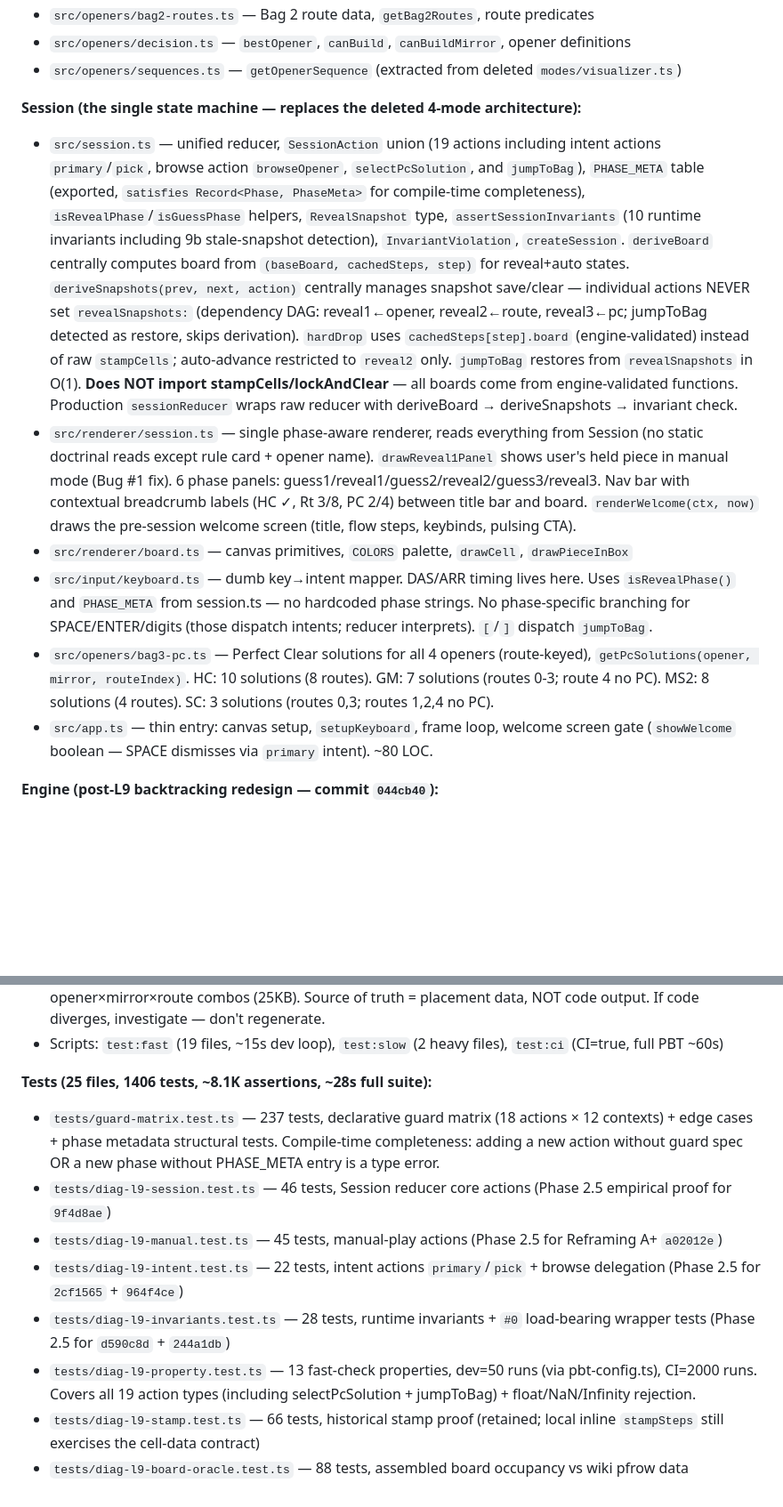
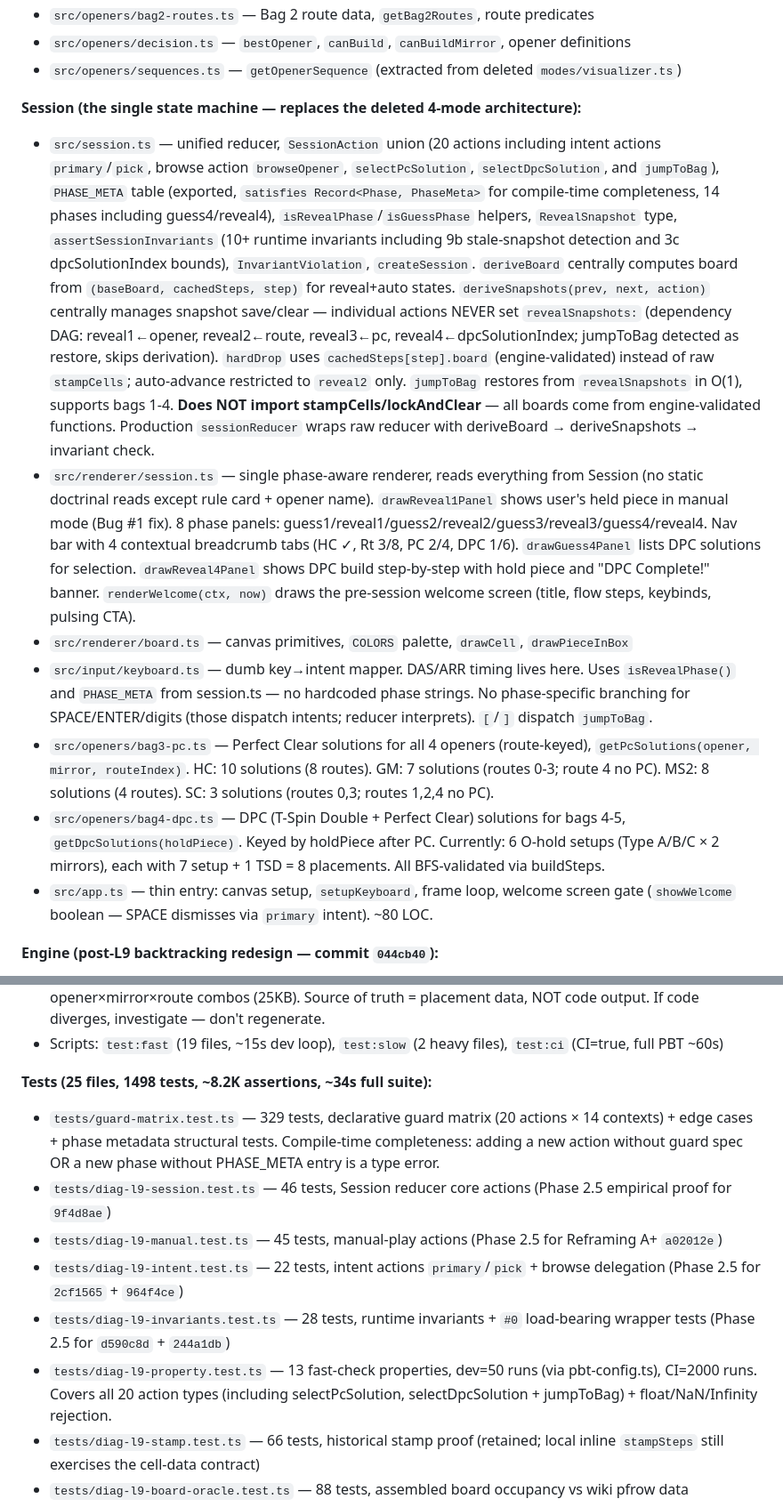
Before and after one commit to yachi/td-opener-trainer, a Markdown page: CLAUDE.md, 2 parts joined by grey strips. Shown at 89% size. Drawn GitHub-style; blank space fills up the shorter version.

Commit message:
docs(claude): DPC phase system, updated test counts (1498 tests), bag4-dpc.ts

```diff
--- a/CLAUDE.md
+++ b/CLAUDE.md
@@ -265,11 +265,12 @@ If not resting, the placement order is wrong. Use permutation solver to find val
 - `src/openers/sequences.ts` — `getOpenerSequence` (extracted from deleted `modes/visualizer.ts`)
 
 **Session (the single state machine — replaces the deleted 4-mode architecture):**
-- `src/session.ts` — unified reducer, `SessionAction` union (19 actions including intent actions `primary`/`pick`, browse action `browseOpener`, `selectPcSolution`, and `jumpToBag`), `PHASE_META` table (exported, `satisfies Record<Phase, PhaseMeta>` for compile-time completeness), `isRevealPhase`/`isGuessPhase` helpers, `RevealSnapshot` type, `assertSessionInvariants` (10 runtime invariants including 9b stale-snapshot detection), `InvariantViolation`, `createSession`. `deriveBoard` centrally computes board from `(baseBoard, cachedSteps, step)` for reveal+auto states. `deriveSnapshots(prev, next, action)` centrally manages snapshot save/clear — individual actions NEVER set `revealSnapshots:` (dependency DAG: reveal1←opener, reveal2←route, reveal3←pc; jumpToBag detected as restore, skips derivation). `hardDrop` uses `cachedSteps[step].board` (engine-validated) instead of raw `stampCells`; auto-advance restricted to `reveal2` only. `jumpToBag` restores from `revealSnapshots` in O(1). **Does NOT import stampCells/lockAndClear** — all boards come from engine-validated functions. Production `sessionReducer` wraps raw reducer with deriveBoard → deriveSnapshots → invariant check.
-- `src/renderer/session.ts` — single phase-aware renderer, reads everything from Session (no static doctrinal reads except rule card + opener name). `drawReveal1Panel` shows user's held piece in manual mode (Bug #1 fix). 6 phase panels: guess1/reveal1/guess2/reveal2/guess3/reveal3. Nav bar with contextual breadcrumb labels (HC ✓, Rt 3/8, PC 2/4) between title bar and board. `renderWelcome(ctx, now)` draws the pre-session welcome screen (title, flow steps, keybinds, pulsing CTA).
+- `src/session.ts` — unified reducer, `SessionAction` union (20 actions including intent actions `primary`/`pick`, browse action `browseOpener`, `selectPcSolution`, `selectDpcSolution`, and `jumpToBag`), `PHASE_META` table (exported, `satisfies Record<Phase, PhaseMeta>` for compile-time completeness, 14 phases including guess4/reveal4), `isRevealPhase`/`isGuessPhase` helpers, `RevealSnapshot` type, `assertSessionInvariants` (10+ runtime invariants including 9b stale-snapshot detection and 3c dpcSolutionIndex bounds), `InvariantViolation`, `createSession`. `deriveBoard` centrally computes board from `(baseBoard, cachedSteps, step)` for reveal+auto states. `deriveSnapshots(prev, next, action)` centrally manages snapshot save/clear — individual actions NEVER set `revealSnapshots:` (dependency DAG: reveal1←opener, reveal2←route, reveal3←pc, reveal4←dpcSolutionIndex; jumpToBag detected as restore, skips derivation). `hardDrop` uses `cachedSteps[step].board` (engine-validated) instead of raw `stampCells`; auto-advance restricted to `reveal2` only. `jumpToBag` restores from `revealSnapshots` in O(1), supports bags 1-4. **Does NOT import stampCells/lockAndClear** — all boards come from engine-validated functions. Production `sessionReducer` wraps raw reducer with deriveBoard → deriveSnapshots → invariant check.
+- `src/renderer/session.ts` — single phase-aware renderer, reads everything from Session (no static doctrinal reads except rule card + opener name). `drawReveal1Panel` shows user's held piece in manual mode (Bug #1 fix). 8 phase panels: guess1/reveal1/guess2/reveal2/guess3/reveal3/guess4/reveal4. Nav bar with 4 contextual breadcrumb tabs (HC ✓, Rt 3/8, PC 2/4, DPC 1/6). `drawGuess4Panel` lists DPC solutions for selection. `drawReveal4Panel` shows DPC build step-by-step with hold piece and "DPC Complete!" banner. `renderWelcome(ctx, now)` draws the pre-session welcome screen (title, flow steps, keybinds, pulsing CTA).
 - `src/renderer/board.ts` — canvas primitives, `COLORS` palette, `drawCell`, `drawPieceInBox`
 - `src/input/keyboard.ts` — dumb key→intent mapper. DAS/ARR timing lives here. Uses `isRevealPhase()` and `PHASE_META` from session.ts — no hardcoded phase strings. No phase-specific branching for SPACE/ENTER/digits (those dispatch intents; reducer interprets). `[`/`]` dispatch `jumpToBag`.
 - `src/openers/bag3-pc.ts` — Perfect Clear solutions for all 4 openers (route-keyed), `getPcSolutions(opener, mirror, routeIndex)`. HC: 10 solutions (8 routes). GM: 7 solutions (routes 0-3; route 4 no PC). MS2: 8 solutions (4 routes). SC: 3 solutions (routes 0,3; routes 1,2,4 no PC).
+- `src/openers/bag4-dpc.ts` — DPC (T-Spin Double + Perfect Clear) solutions for bags 4-5, `getDpcSolutions(holdPiece)`. Keyed by holdPiece after PC. Currently: 6 O-hold setups (Type A/B/C × 2 mirrors), each with 7 setup + 1 TSD = 8 placements. All BFS-validated via buildSteps.
 - `src/app.ts` — thin entry: canvas setup, `setupKeyboard`, frame loop, welcome screen gate (`showWelcome` boolean — SPACE dismisses via `primary` intent). ~80 LOC.
 
 **Engine (post-L9 backtracking redesign — commit `044cb40`):**
@@ -283,13 +284,13 @@ If not resting, the placement order is wrong. Use permutation solver to find val
 - `tests/fixtures/drill-steps-golden.json` — precomputed `buildSteps` output for all 44 opener×mirror×route combos (25KB). Source of truth = placement data, NOT code output. If code diverges, investigate — don't regenerate.
 - Scripts: `test:fast` (19 files, ~15s dev loop), `test:slow` (2 heavy files), `test:ci` (CI=true, full PBT ~60s)
 
-**Tests (25 files, 1406 tests, ~8.1K assertions, ~28s full suite):**
-- `tests/guard-matrix.test.ts` — 237 tests, declarative guard matrix (18 actions × 12 contexts) + edge cases + phase metadata structural tests. Compile-time completeness: adding a new action without guard spec OR a new phase without PHASE_META entry is a type error.
+**Tests (25 files, 1498 tests, ~8.2K assertions, ~34s full suite):**
+- `tests/guard-matrix.test.ts` — 329 tests, declarative guard matrix (20 actions × 14 contexts) + edge cases + phase metadata structural tests. Compile-time completeness: adding a new action without guard spec OR a new phase without PHASE_META entry is a type error.
 - `tests/diag-l9-session.test.ts` — 46 tests, Session reducer core actions (Phase 2.5 empirical proof for `9f4d8ae`)
 - `tests/diag-l9-manual.test.ts` — 45 tests, manual-play actions (Phase 2.5 for Reframing A+ `a02012e`)
 - `tests/diag-l9-intent.test.ts` — 22 tests, intent actions `primary`/`pick` + browse delegation (Phase 2.5 for `2cf1565` + `964f4ce`)
 - `tests/diag-l9-invariants.test.ts` — 28 tests, runtime invariants + `#0` load-bearing wrapper tests (Phase 2.5 for `d590c8d` + `244a1db`)
-- `tests/diag-l9-property.test.ts` — 13 fast-check properties, dev=50 runs (via pbt-config.ts), CI=2000 runs. Covers all 19 action types (including selectPcSolution + jumpToBag) + float/NaN/Infinity rejection.
+- `tests/diag-l9-property.test.ts` — 13 fast-check properties, dev=50 runs (via pbt-config.ts), CI=2000 runs. Covers all 20 action types (including selectPcSolution, selectDpcSolution + jumpToBag) + float/NaN/Infinity rejection.
 - `tests/diag-l9-stamp.test.ts` — 66 tests, historical stamp proof (retained; local inline `stampSteps` still exercises the cell-data contract)
 - `tests/diag-l9-board-oracle.test.ts` — 88 tests, assembled board occupancy vs wiki pfrow data
 - `tests/diag-l9-engine-gateway.test.ts` — 7 tests, architecture boundary (session.ts doesn't import raw placement functions), PC manual hardDrop with line clears, reveal2 TST auto-advance
```
Also changed, not shown: other parts of CLAUDE.md (+1 -1 lines).
